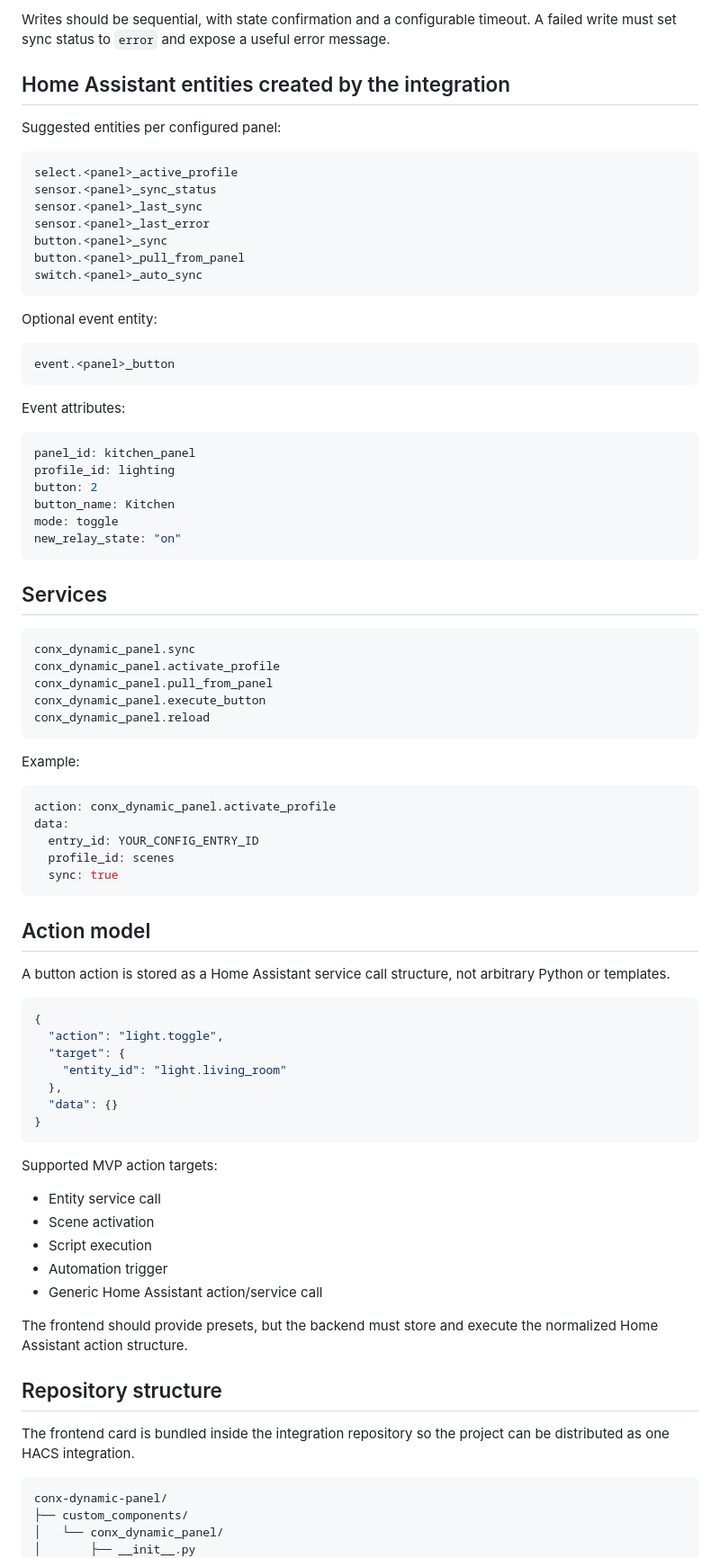
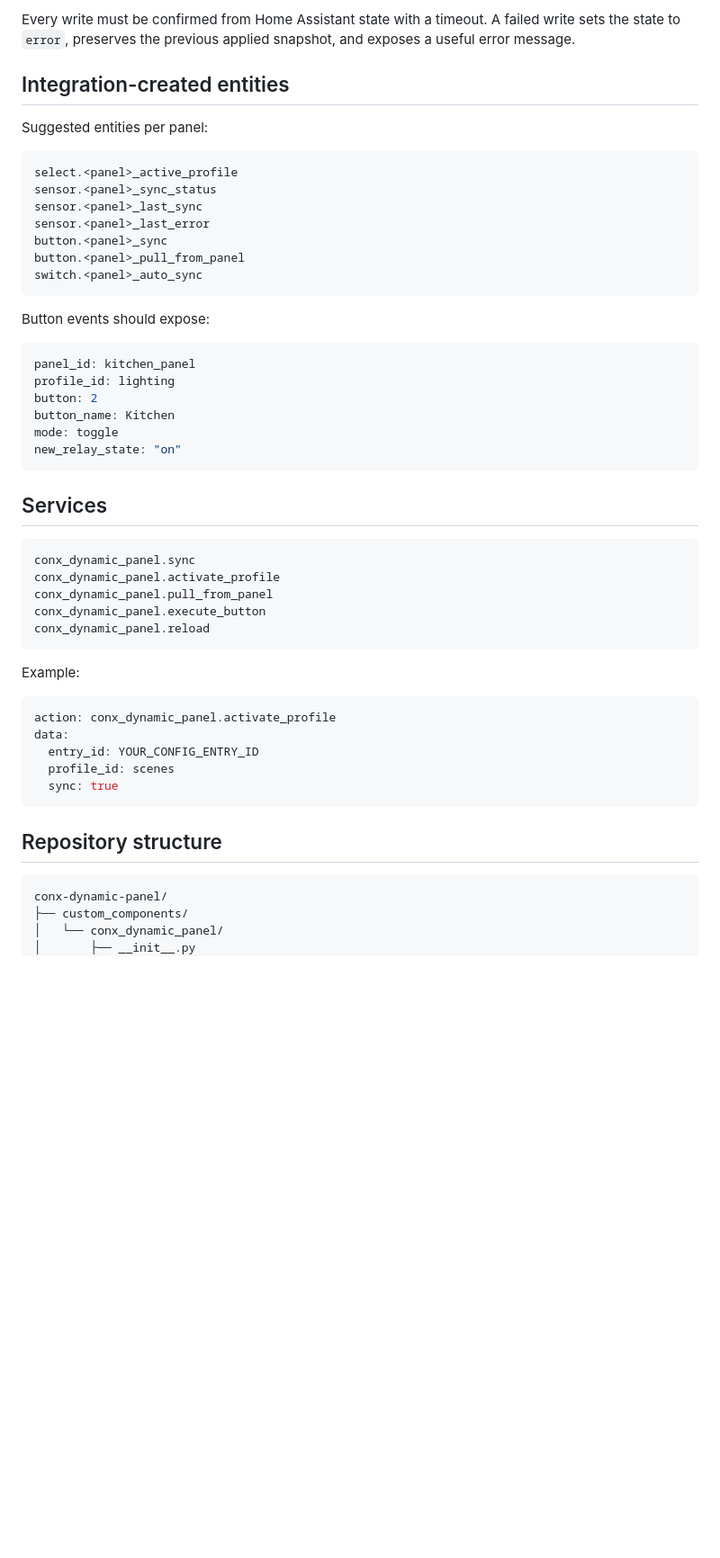
Before and after one commit to moshiko2312/conx-dynamic-panel, a Markdown page: README.md, the part around one of its changes. Shown at 90% size. GitHub-like rendering; blank space fills up the shorter version.

````diff
--- a/README.md
+++ b/README.md
@@ -161,9 +148,9 @@ Pressing **Sync to Panel** writes, in this order:
 
-Writes should be sequential, with state confirmation and a configurable timeout. A failed write must set sync status to `error` and expose a useful error message.
+Every write must be confirmed from Home Assistant state with a timeout. A failed write sets the state to `error`, preserves the previous applied snapshot, and exposes a useful error message.
 
-## Home Assistant entities created by the integration
+## Integration-created entities
 
-Suggested entities per configured panel:
+Suggested entities per panel:
 
 ```text
 select.<panel>_active_profile
@@ -175,13 +162,7 @@ button.<panel>_pull_from_panel
 switch.<panel>_auto_sync
 ```
 
-Optional event entity:
-
-```text
-event.<panel>_button
-```
-
-Event attributes:
+Button events should expose:
 
 ```yaml
 panel_id: kitchen_panel
@@ -194,7 +175,7 @@ new_relay_state: "on"
 
 ## Services
 
-```yaml
+```text
 conx_dynamic_panel.sync
 conx_dynamic_panel.activate_profile
 conx_dynamic_panel.pull_from_panel
@@ -212,33 +193,7 @@ data:
   sync: true
 ```
 
-## Action model
-
-A button action is stored as a Home Assistant service call structure, not arbitrary Python or templates.
-
-```json
-{
-  "action": "light.toggle",
-  "target": {
-    "entity_id": "light.living_room"
-  },
-  "data": {}
-}
-```
-
-Supported MVP action targets:
-
-- Entity service call
-- Scene activation
-- Script execution
-- Automation trigger
-- Generic Home Assistant action/service call
-
-The frontend should provide presets, but the backend must store and execute the normalized Home Assistant action structure.
-
 ## Repository structure
-
-The frontend card is bundled inside the integration repository so the project can be distributed as one HACS integration.
 
 ```text
 conx-dynamic-panel/
````
Also changed, not shown: other parts of README.md (+99 -121 lines).
